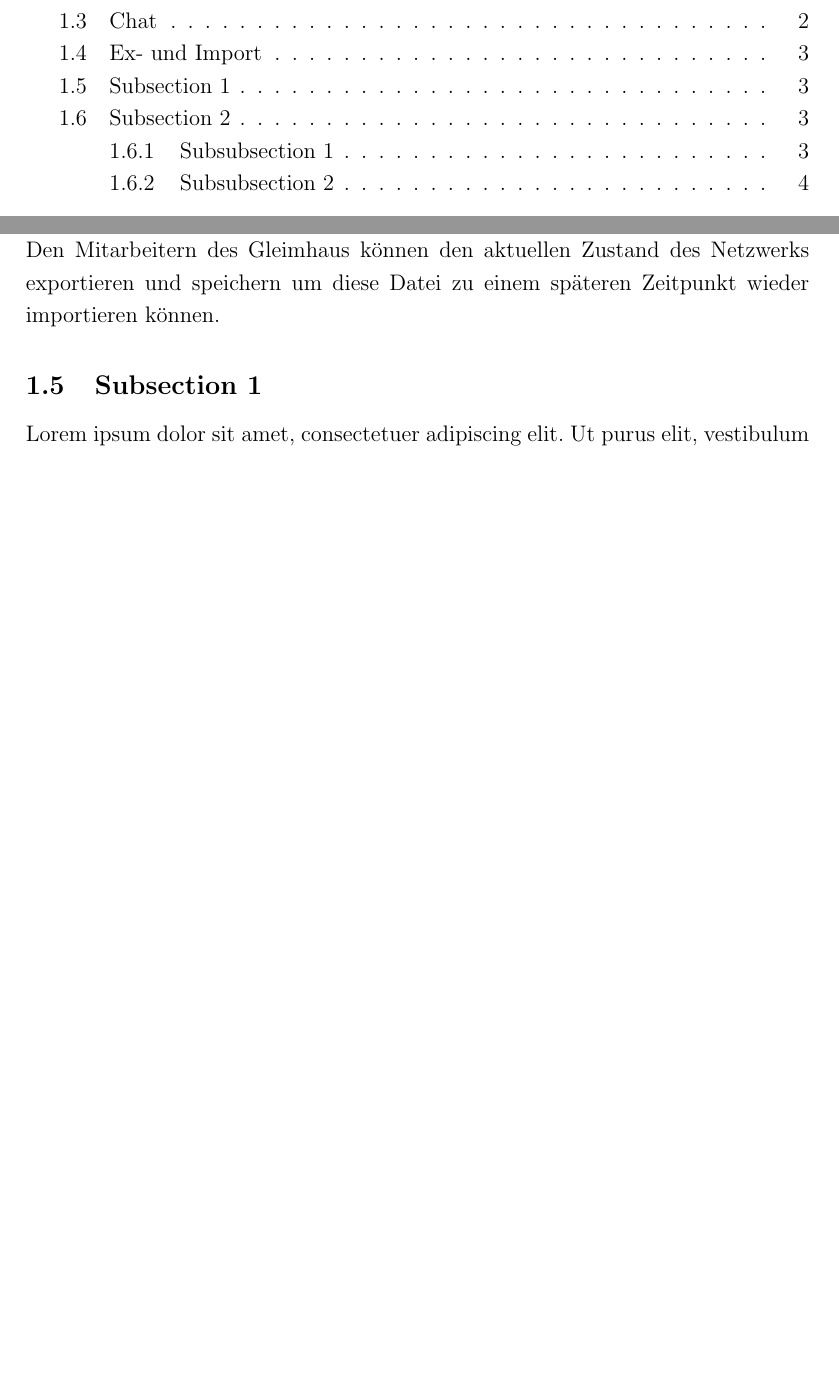
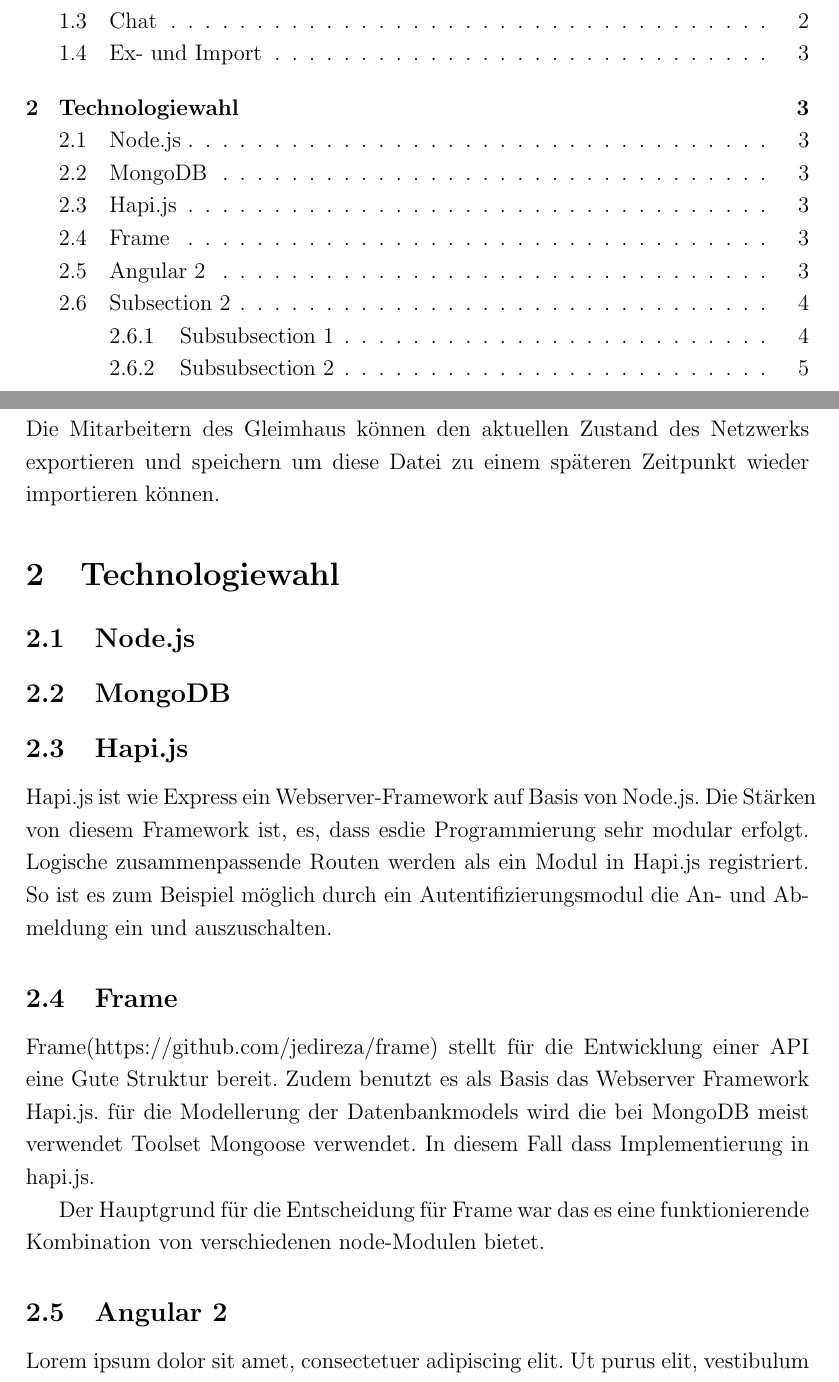
Before and after one commit to cowboyxup/gleimnet-v2, a LaTeX document (dokumentation/Dokumentation.tex): two parts of pages 2 and 4 of 8 before the commit and two parts of pages 2 and 4 of 9 after it, joined at a grey line, cut so that both start at the same text, the shorter picture padded with empty space. Compiled offline with pdfLaTeX.

Commit message:
api doku

```diff
--- a/dokumentation/Dokumentation.tex
+++ b/dokumentation/Dokumentation.tex
@@ -112,10 +112,19 @@
 Nutzer können mit einem einzelnen anderen Nutzer oder einer Gruppe von Nutzern Nachrichten austauschen. Diese Nachrichten können aus Text, Bildern und Links bestehen.
 
 \subsection{Ex- und Import}
-Den Mitarbeitern des Gleimhaus können den aktuellen Zustand des Netzwerks exportieren und speichern um diese Datei zu einem späteren Zeitpunkt wieder importieren können.
+Die Mitarbeitern des Gleimhaus können den aktuellen Zustand des Netzwerks exportieren und speichern um diese Datei zu einem späteren Zeitpunkt wieder importieren können.
 %------------------------------------------------
 
-\subsection{Subsection 1} % Sub-section
+\section{Technologiewahl}
+\subsection{Node.js}
+\subsection{MongoDB}
+\subsection{Hapi.js}
+Hapi.js ist wie Express ein Webserver-Framework auf Basis von Node.js. Die Stärken von diesem Framework ist, es, dass esdie Programmierung sehr modular erfolgt. Logische zusammenpassende Routen werden als ein Modul in Hapi.js registriert. So ist es zum Beispiel möglich durch ein Autentifizierungsmodul die An- und Abmeldung ein und auszuschalten.
+\subsection{Frame}
+Frame(https://github.com/jedireza/frame) stellt für die Entwicklung einer API eine Gute Struktur bereit. Zudem benutzt es als Basis das Webserver Framework Hapi.js. für die Modellerung der Datenbankmodels wird die bei MongoDB meist verwendet Toolset Mongoose verwendet. In diesem Fall dass Implementierung in hapi.js.
+
+Der Hauptgrund für die Entscheidung für Frame war das es eine funktionierende Kombination von verschiedenen node-Modulen bietet.
+\subsection{Angular 2}
 
 \lipsum[1] % Dummy text
 
```
Also changed, not shown: dokumentation/Gleimnet API.pdf (added), 1 other file.
